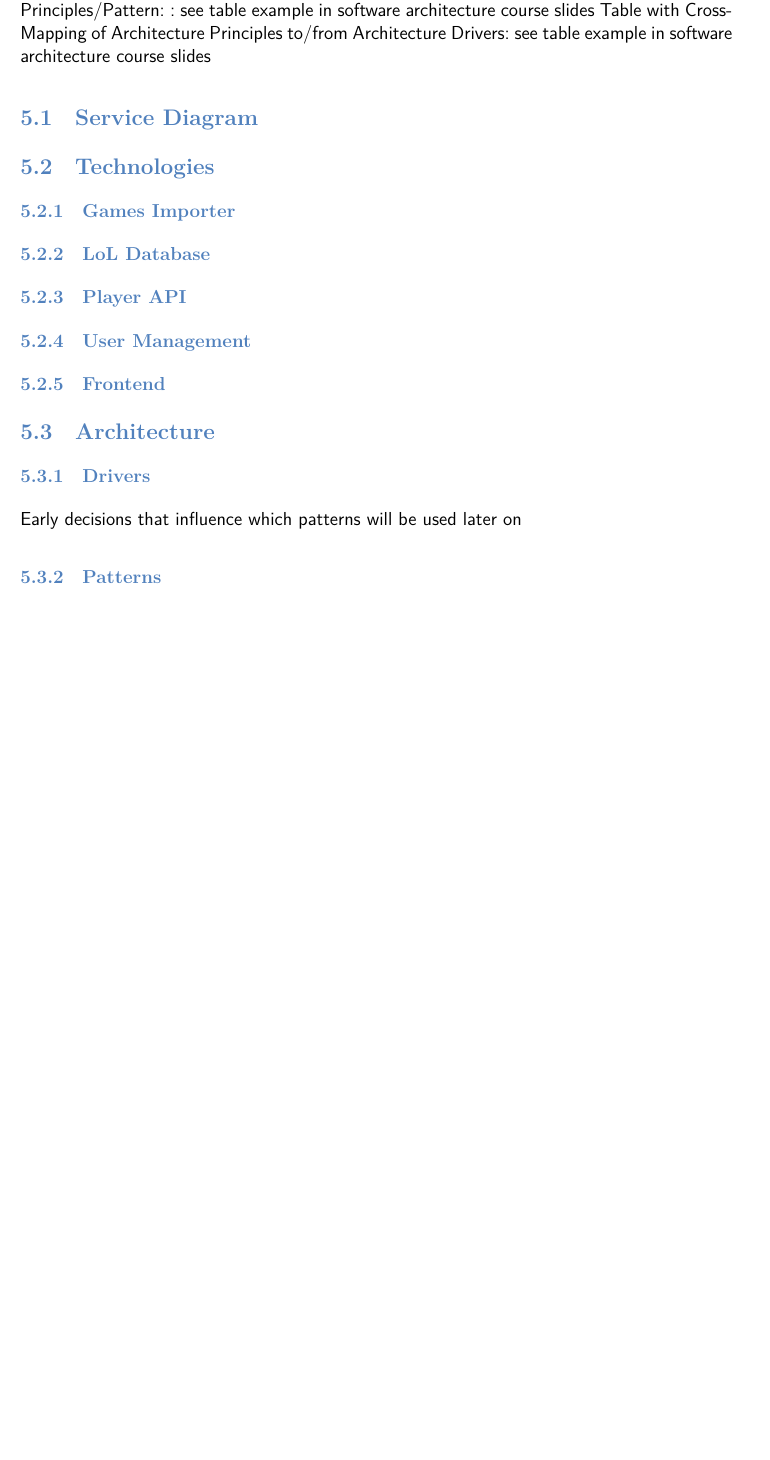
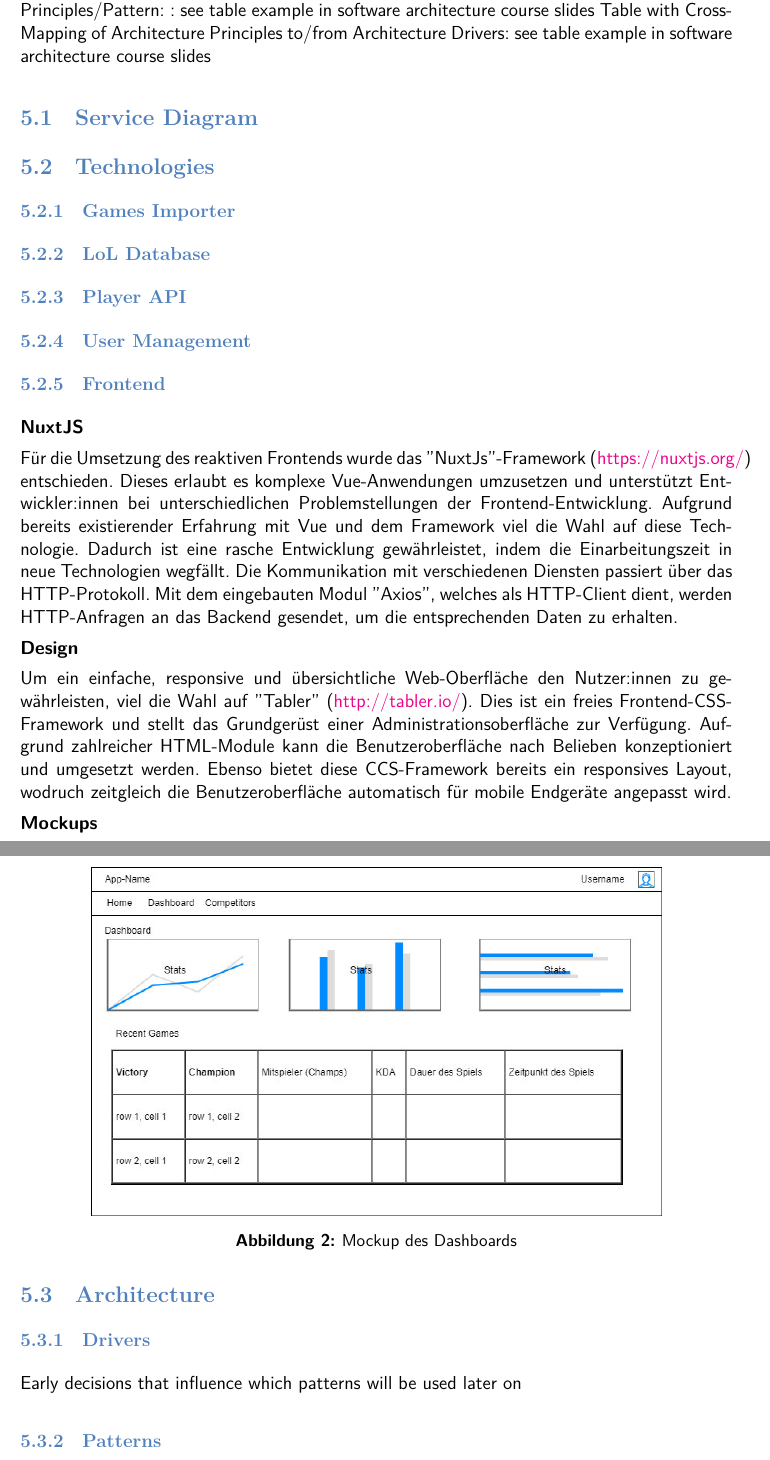
Before and after one commit to JulianSobott/lol-stats, a LaTeX document (docs/latex-documentation/main.tex, which reads docs/latex-documentation/solution.tex): part of page 9 of 15 before the commit and two parts of pages 9 and 10 of 16 after it, the two joined at a grey line, cut so that both start at the same text, the shorter picture padded with empty space. Compiled offline with XeLaTeX.

Commit message:
WIP Frontend solution

```diff
--- a/docs/latex-documentation/solution.tex
+++ b/docs/latex-documentation/solution.tex
@@ -22,6 +22,29 @@ Table with Cross-Mapping of Architecture Principles to/from Architecture Drivers
 
 \subsubsection{Frontend}
 
+\textbf{NuxtJS}
+
+Für die Umsetzung des reaktiven Frontends wurde das "NuxtJs"-Framework (\href{https://nuxtjs.org/}{https://nuxtjs.org/}) entschieden. Dieses erlaubt es komplexe Vue-Anwendungen umzusetzen und unterstützt Entwickler:innen
+bei unterschiedlichen Problemstellungen der Frontend-Entwicklung. Aufgrund bereits existierender Erfahrung mit Vue und dem Framework viel die Wahl auf diese Technologie.
+Dadurch ist eine rasche Entwicklung gewährleistet, indem die Einarbeitungszeit in neue Technologien wegfällt. Die Kommunikation mit verschiedenen Diensten passiert
+über das HTTP-Protokoll. Mit dem eingebauten Modul "Axios", welches als HTTP-Client dient, werden HTTP-Anfragen an das Backend gesendet, um die entsprechenden Daten
+zu erhalten.
+
+\textbf{Design}
+
+Um ein einfache, responsive und übersichtliche Web-Oberfläche den Nutzer:innen zu gewährleisten, viel die Wahl auf "Tabler" (\href{http://tabler.io/}{http://tabler.io/}). Dies ist ein freies Frontend-CSS-Framework
+und stellt das Grundgerüst einer Administrationsoberfläche zur Verfügung. Aufgrund zahlreicher HTML-Module kann die Benutzeroberfläche nach Belieben konzeptioniert und
+umgesetzt werden. Ebenso bietet diese CCS-Framework bereits ein responsives Layout, wodruch zeitgleich die Benutzeroberfläche automatisch für mobile Endgeräte angepasst wird.
+
+\textbf{Mockups}
+
+\begin{figure}
+\centering
+\includegraphics[width=0.8\textwidth]{mockups/Dashboard.jpg}
+\caption{Mockup des Dashboards}
+\label{fig:mockups_dashboard}
+\end{figure}
+
 \subsection{Architecture}
 \subsubsection{Drivers}
 Early decisions that influence which patterns will be used later on
```
Also changed, not shown: docs/latex-documentation/images/mockups/Archivements.jpg (added), docs/latex-documentation/images/mockups/Competitors.jpg (added), docs/latex-documentation/images/mockups/Dashboard.jpg (added), docs/latex-documentation/images/mockups/Startpage.jpg (added).
